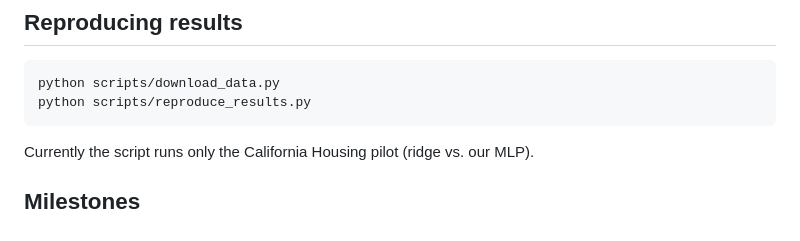
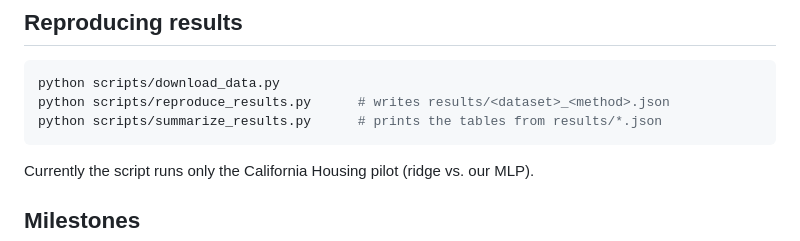
Before and after one commit to SaiChen22/mth4330-intro-to-ml, a Markdown page: README.md, the part around the change. Rendered like a GitHub page.

Commit message:
README: mention the results summary script
Co-Authored-By: Claude Sonnet 5.5 <noreply@anthropic.com>

````diff
--- a/README.md
+++ b/README.md
@@ -126,7 +126,8 @@ Tests: `pytest`.
 
 ```bash
 python scripts/download_data.py
-python scripts/reproduce_results.py
+python scripts/reproduce_results.py      # writes results/<dataset>_<method>.json
+python scripts/summarize_results.py      # prints the tables from results/*.json
 ```
 
 Currently the script runs only the California Housing pilot (ridge vs. our MLP).
````
